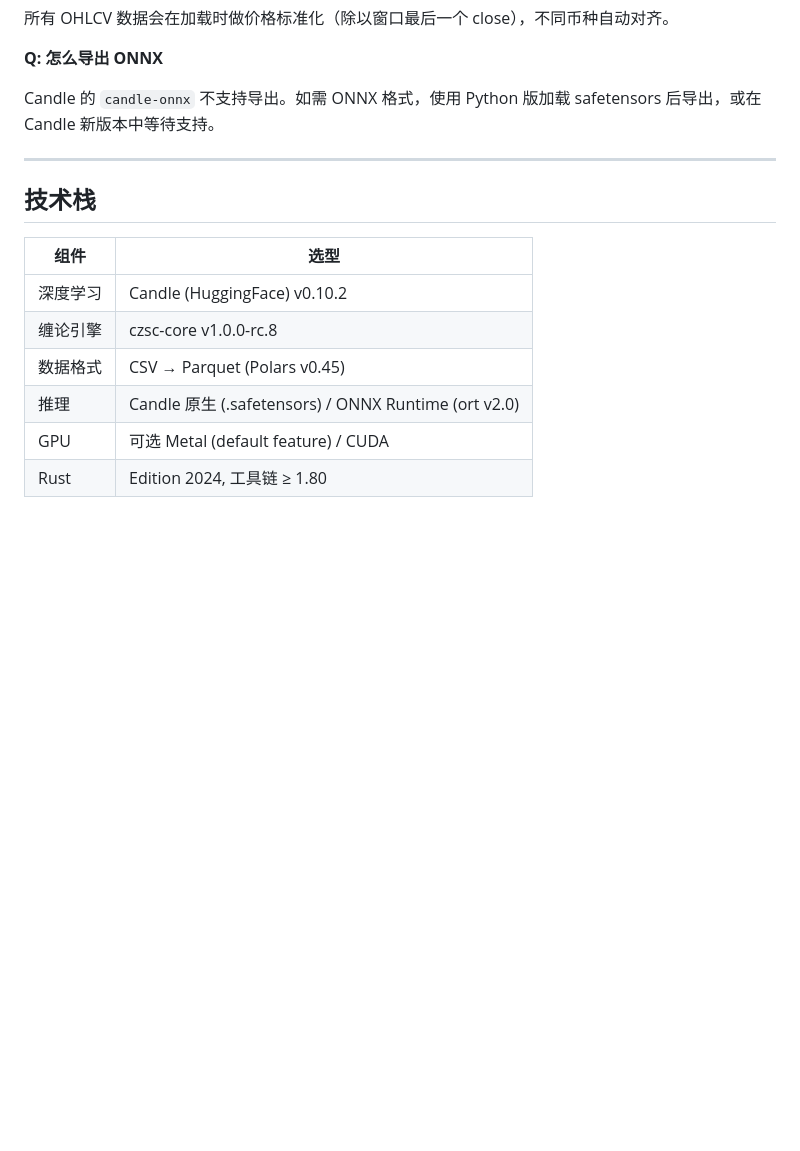
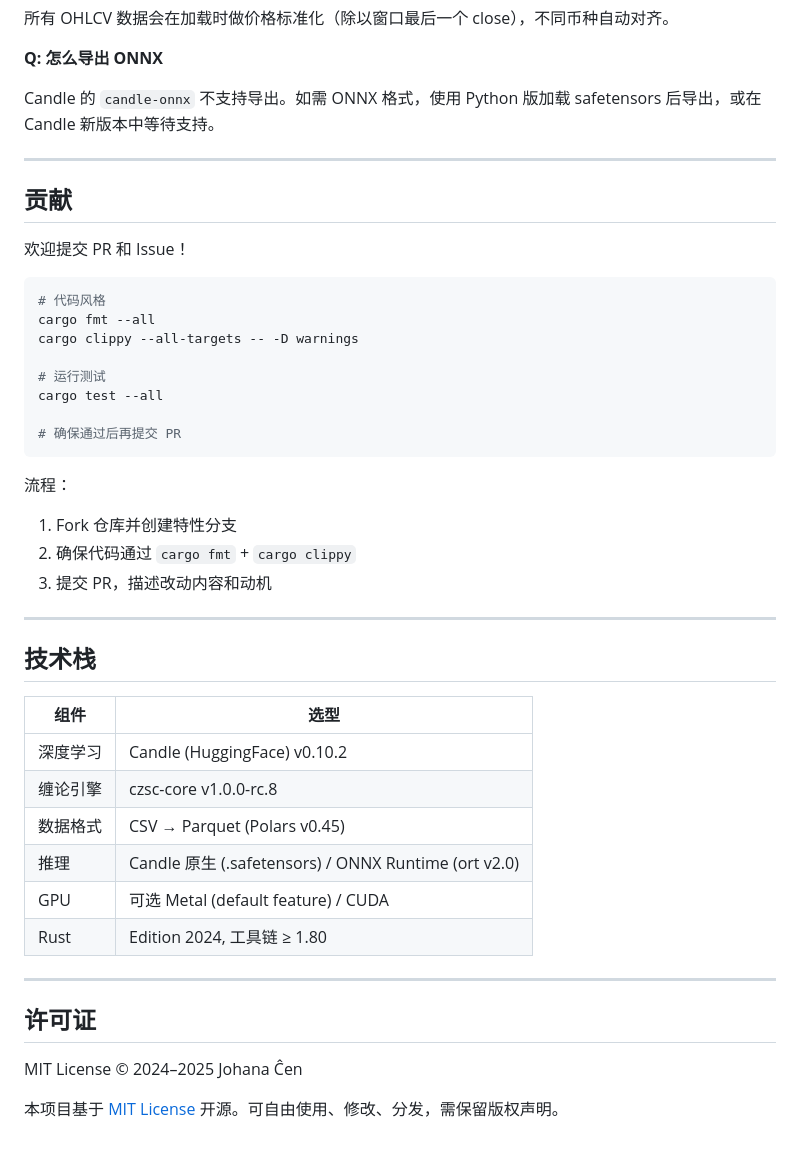
Before and after one commit to bambuo/chan-distill, a Markdown page: README.md, the part around one of its changes. Rendered like a GitHub page; blank space fills up the shorter version.

````diff
--- a/README.md
+++ b/README.md
@@ -421,6 +464,28 @@ Candle 的 `candle-onnx` 不支持导出。如需 ONNX 格式，使用 Python
 
 ---
 
+## 贡献
+
+欢迎提交 PR 和 Issue！
+
+```bash
+# 代码风格
+cargo fmt --all
+cargo clippy --all-targets -- -D warnings
+
+# 运行测试
+cargo test --all
+
+# 确保通过后再提交 PR
+```
+
+流程：
+1. Fork 仓库并创建特性分支
+2. 确保代码通过 `cargo fmt` + `cargo clippy`
+3. 提交 PR，描述改动内容和动机
+
+---
+
 ## 技术栈
 
 | 组件 | 选型 |
@@ -431,3 +496,11 @@ Candle 的 `candle-onnx` 不支持导出。如需 ONNX 格式，使用 Python
 | 推理 | Candle 原生 (.safetensors) / ONNX Runtime (ort v2.0) |
 | GPU | 可选 Metal (default feature) / CUDA |
 | Rust | Edition 2024, 工具链 ≥ 1.80 |
+
+---
+
+## 许可证
+
+MIT License © 2024–2025 Johana Ĉen
+
+本项目基于 [MIT License](LICENSE) 开源。可自由使用、修改、分发，需保留版权声明。
````
Also changed, not shown: other parts of README.md (+43 -0 lines).
